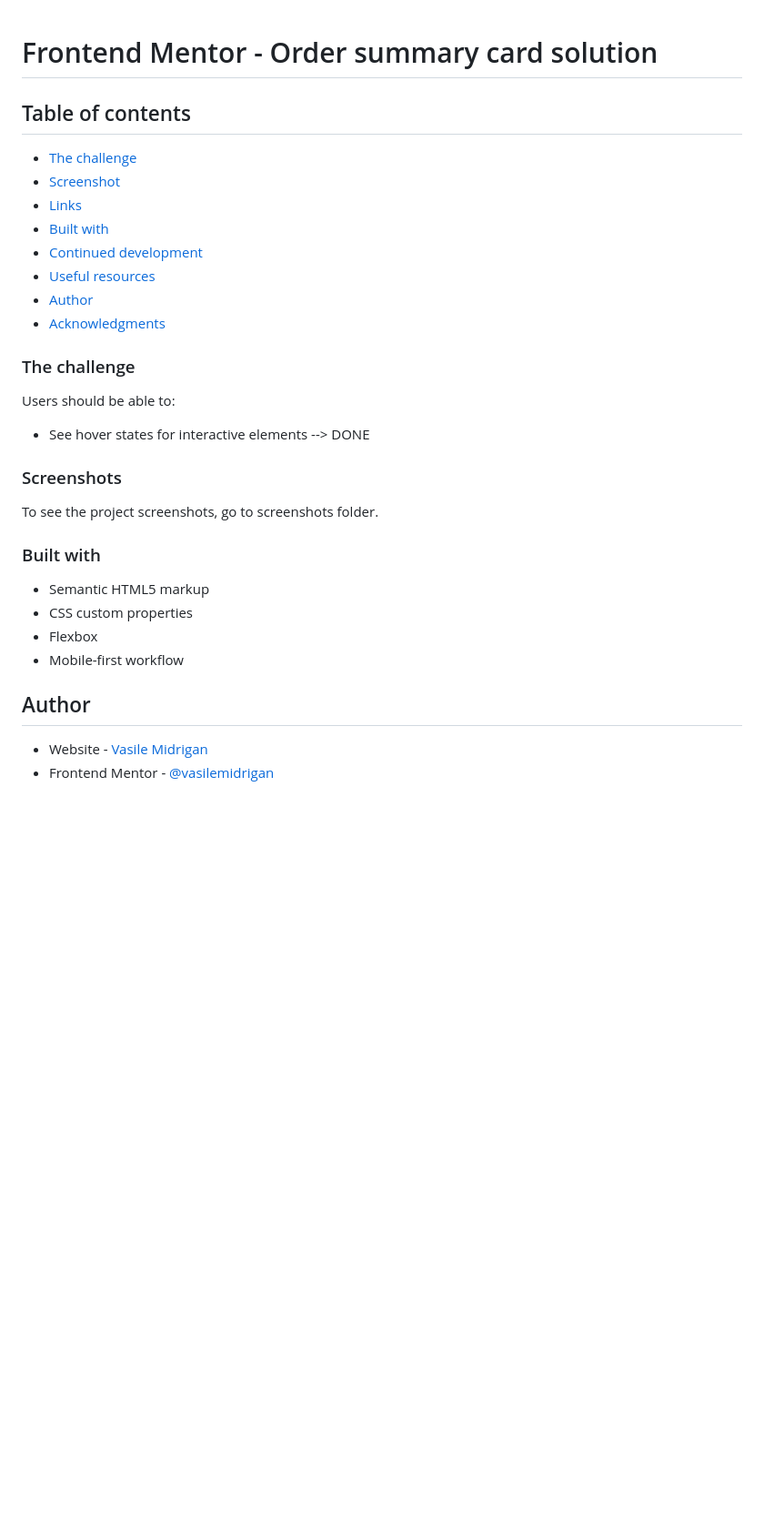
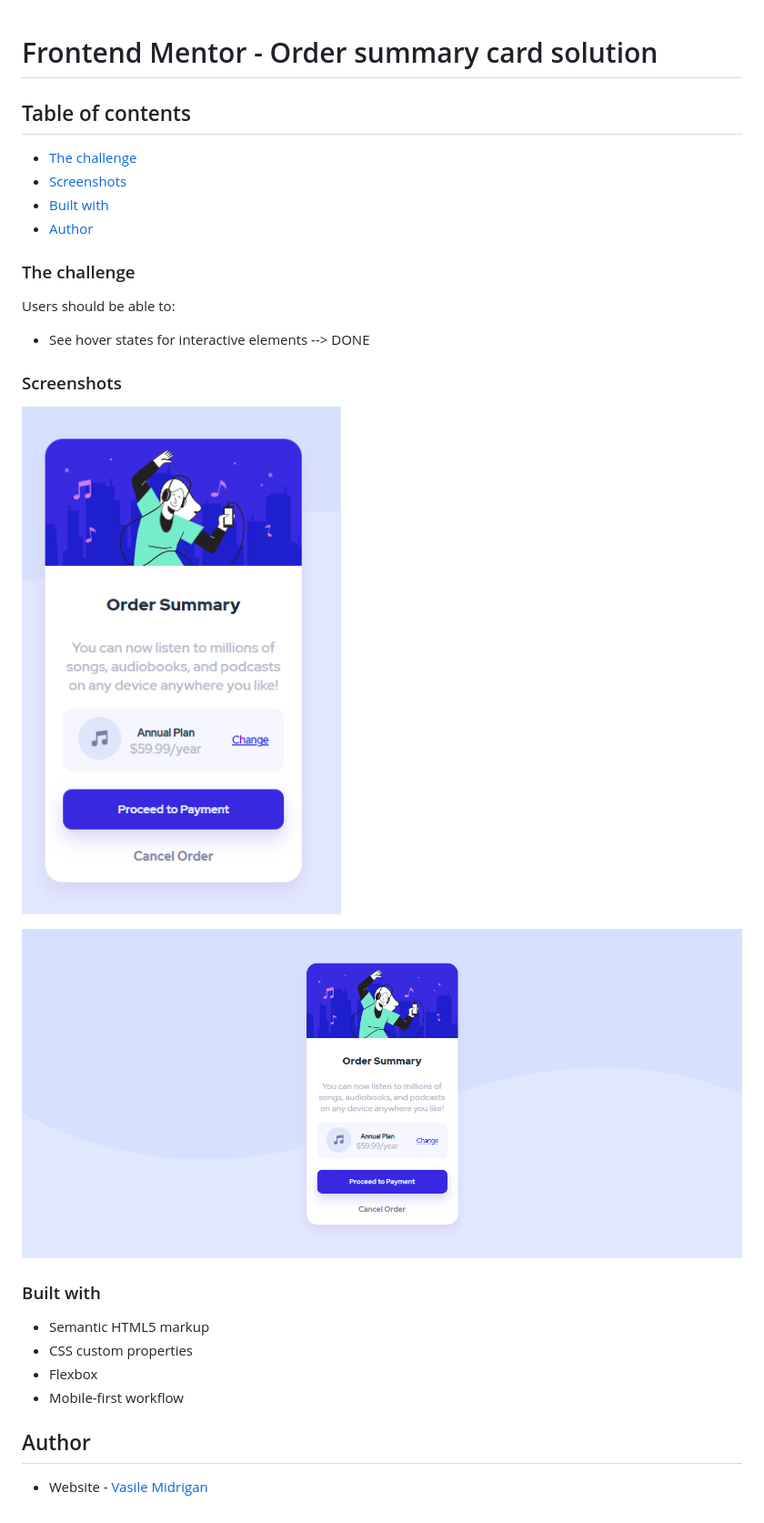
Before and after one commit to vasilemidrigan/order-summary-component-main, a Markdown page: Readme.md, the part around the change. Shown: that part at 91% size. Drawn GitHub-style; pictures changed too: images/desktop-version.png (added), images/mobile-version.png (added); blank space fills up the shorter version.

Commit message:
Modified README.md, updated screenshots

```diff
--- a/Readme.md
+++ b/Readme.md
@@ -1,15 +1,11 @@
 # Frontend Mentor - Order summary card solution
+
 ## Table of contents
 
-
   - [The challenge](#the-challenge)
-  - [Screenshot](#screenshot)
-  - [Links](#links)
+  - [Screenshots](#screenshot)
   - [Built with](#built-with)
-  - [Continued development](#continued-development)
-  - [Useful resources](#useful-resources)
 - [Author](#author)
-- [Acknowledgments](#acknowledgments)
 
 ### The challenge
 
@@ -19,14 +15,20 @@ Users should be able to:
 
 ### Screenshots
 
-To see the project screenshots, go to screenshots folder.
+
+![](./images/mobile-version.png)
+
+
+![](./images/desktop-version.png)
+
+
 ### Built with
 
 - Semantic HTML5 markup
 - CSS custom properties
 - Flexbox
 - Mobile-first workflow
+
 ## Author
 
 - Website - [Vasile Midrigan](https://www.vasilemidrigan.github.io)
-- Frontend Mentor - [@vasilemidrigan](https://www.frontendmentor.io/profile/vasilemidrigan)
```
Also changed, not shown: screenshots/desktop_version.jpg (deleted), screenshots/mobile_version.jpg (deleted).
